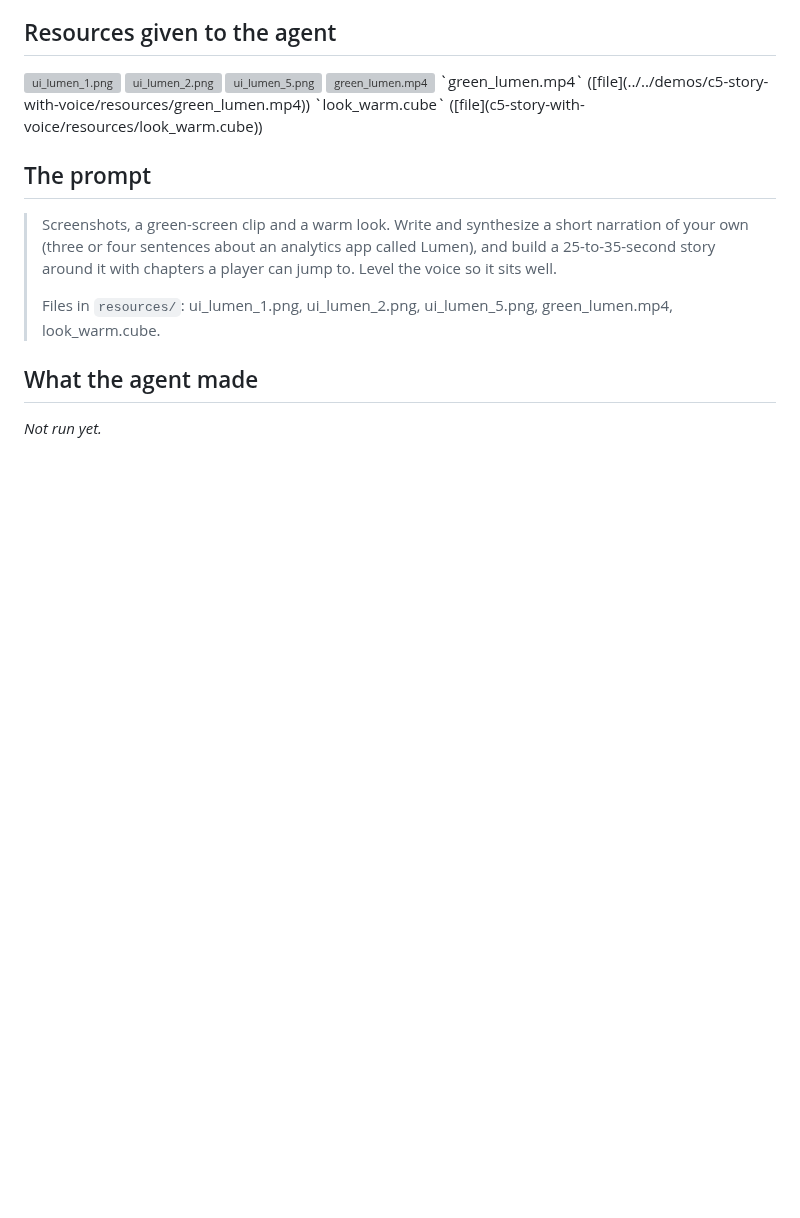
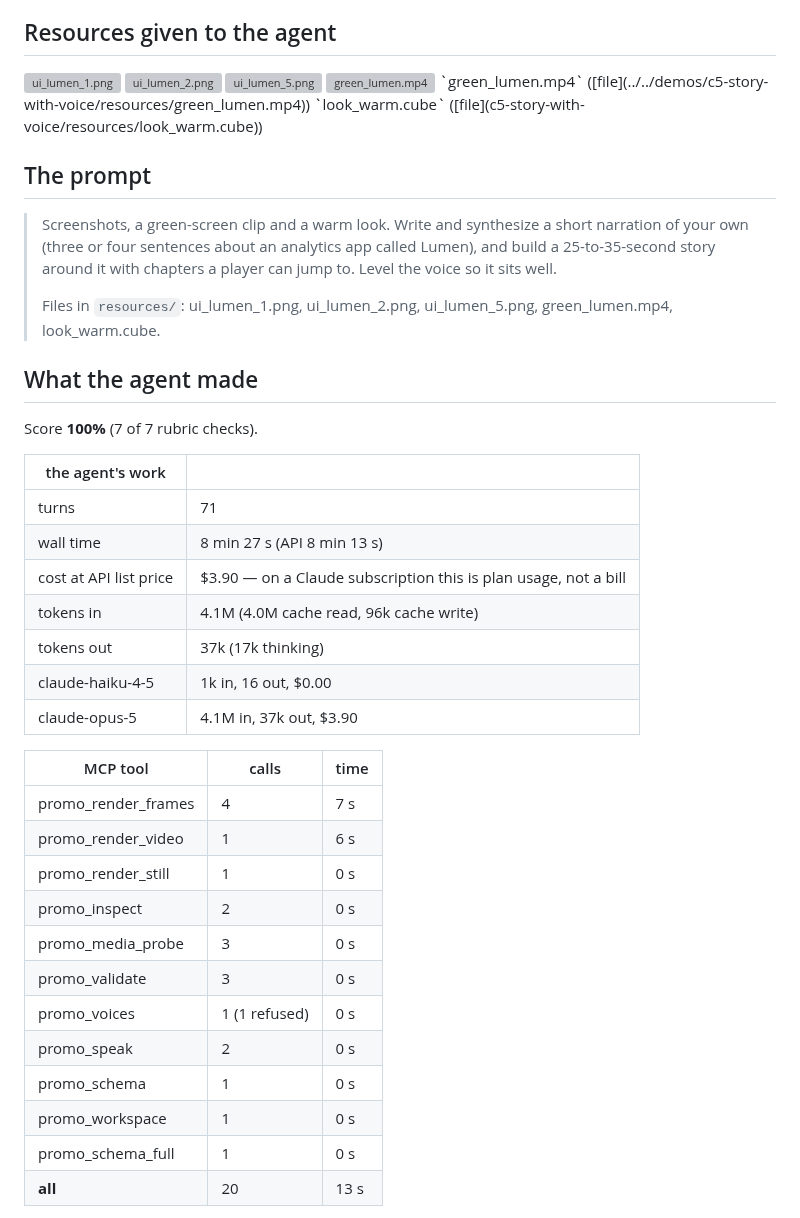
Before and after one commit to GarAlex/promoshot, a Markdown page: docs/demo/democ5.md, the part around one of its changes. Rendered like a GitHub page; blank space fills up the shorter version; grey boxes are pictures that could not be loaded.

Commit message:
demo.md: the creative runs
Co-Authored-By: Claude Fable 5.1 <noreply@anthropic.com>

```diff
--- a/docs/demo/democ5.md
+++ b/docs/demo/democ5.md
@@ -21,4 +21,30 @@ Screenshots, a green-screen clip and a warm look.
 
 ## What the agent made
 
-*Not run yet.*
+Score **100%** (7 of 7 rubric checks).
+
+| the agent's work | |
+|---|---|
+| turns | 71 |
+| wall time | 8 min 27 s (API 8 min 13 s) |
+| cost at API list price | $3.90 — on a Claude subscription this is plan usage, not a bill |
+| tokens in | 4.1M (4.0M cache read, 96k cache write) |
+| tokens out | 37k (17k thinking) |
+| claude-haiku-4-5 | 1k in, 16 out, $0.00 |
+| claude-opus-5 | 4.1M in, 37k out, $3.90 |
+
+| MCP tool | calls | time |
+|---|---|---|
+| promo_render_frames | 4 | 7 s |
+| promo_render_video | 1 | 6 s |
+| promo_render_still | 1 | 0 s |
+| promo_inspect | 2 | 0 s |
+| promo_media_probe | 3 | 0 s |
+| promo_validate | 3 | 0 s |
+| promo_voices | 1 (1 refused) | 0 s |
+| promo_speak | 2 | 0 s |
+| promo_schema | 1 | 0 s |
+| promo_workspace | 1 | 0 s |
+| promo_schema_full | 1 | 0 s |
+| **all** | 20 | 13 s |
+
```
Also changed, not shown: other parts of docs/demo/democ5.md (+46 -0 lines), demo.md (+1 -1 lines), docs/demo/democ1.md (+1 -1 lines), docs/demo/c5-story-with-voice/contact-result.png (added), docs/demo/c5-story-with-voice/thumb.png (added), 5 other files.
